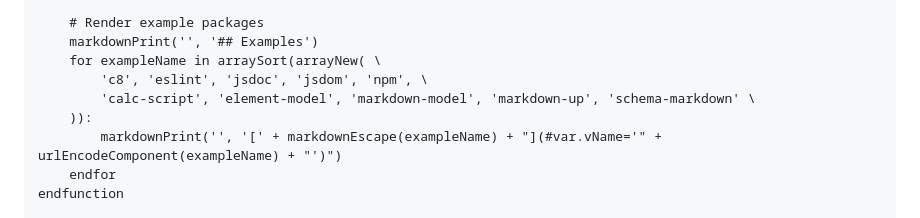
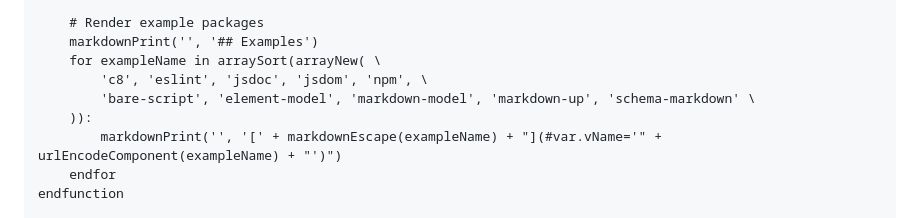
Before and after one commit to craigahobbs/npm-dependency-explorer, a Markdown page: npm-dependency-explorer.md, the part around the change. Rendered like a GitHub page.

Commit message:
rename calc-script to bare-script

```diff
--- a/npm-dependency-explorer.md
+++ b/npm-dependency-explorer.md
@@ -183,7 +183,7 @@ function ndeRenderForm(cache, packageName, packageVersion)
     markdownPrint('', '## Examples')
     for exampleName in arraySort(arrayNew( \
         'c8', 'eslint', 'jsdoc', 'jsdom', 'npm', \
-        'calc-script', 'element-model', 'markdown-model', 'markdown-up', 'schema-markdown' \
+        'bare-script', 'element-model', 'markdown-model', 'markdown-up', 'schema-markdown' \
     )):
         markdownPrint('', '[' + markdownEscape(exampleName) + "](#var.vName='" + urlEncodeComponent(exampleName) + "')")
     endfor
```
